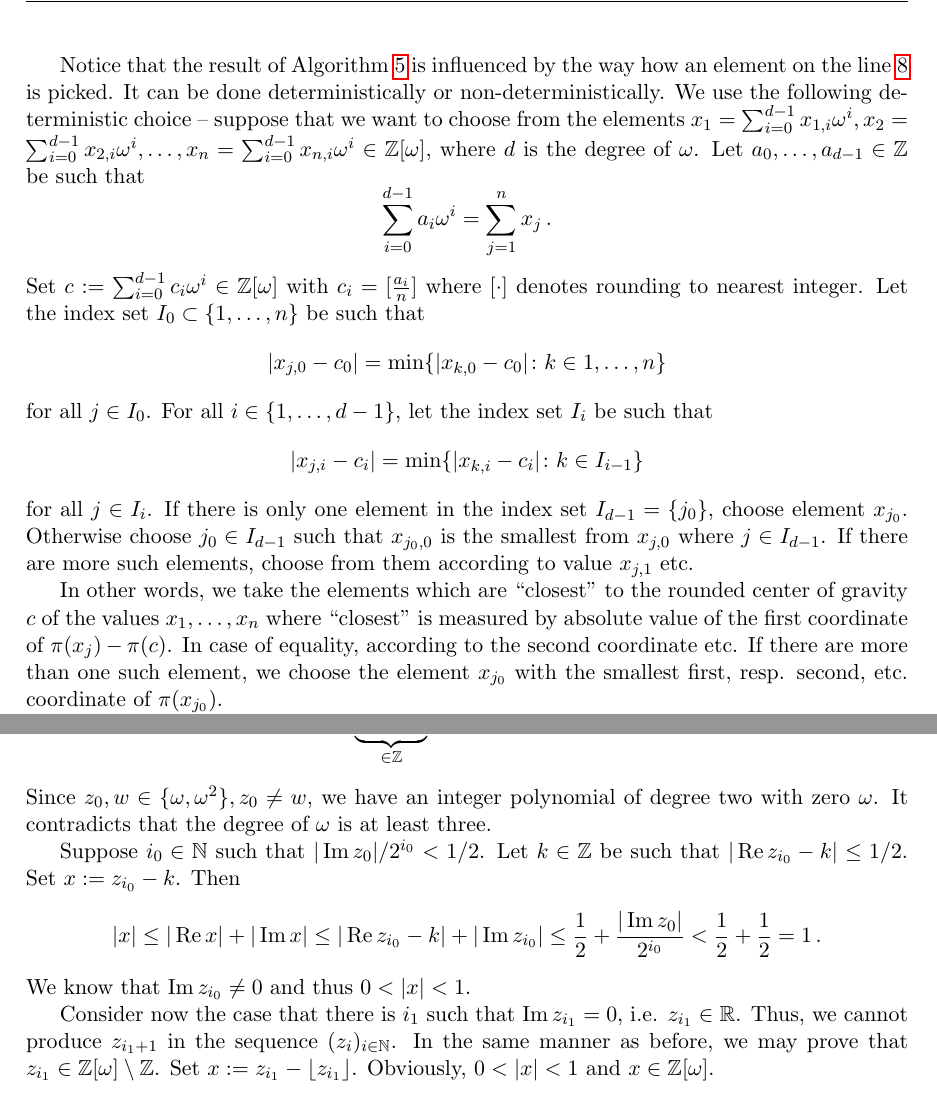
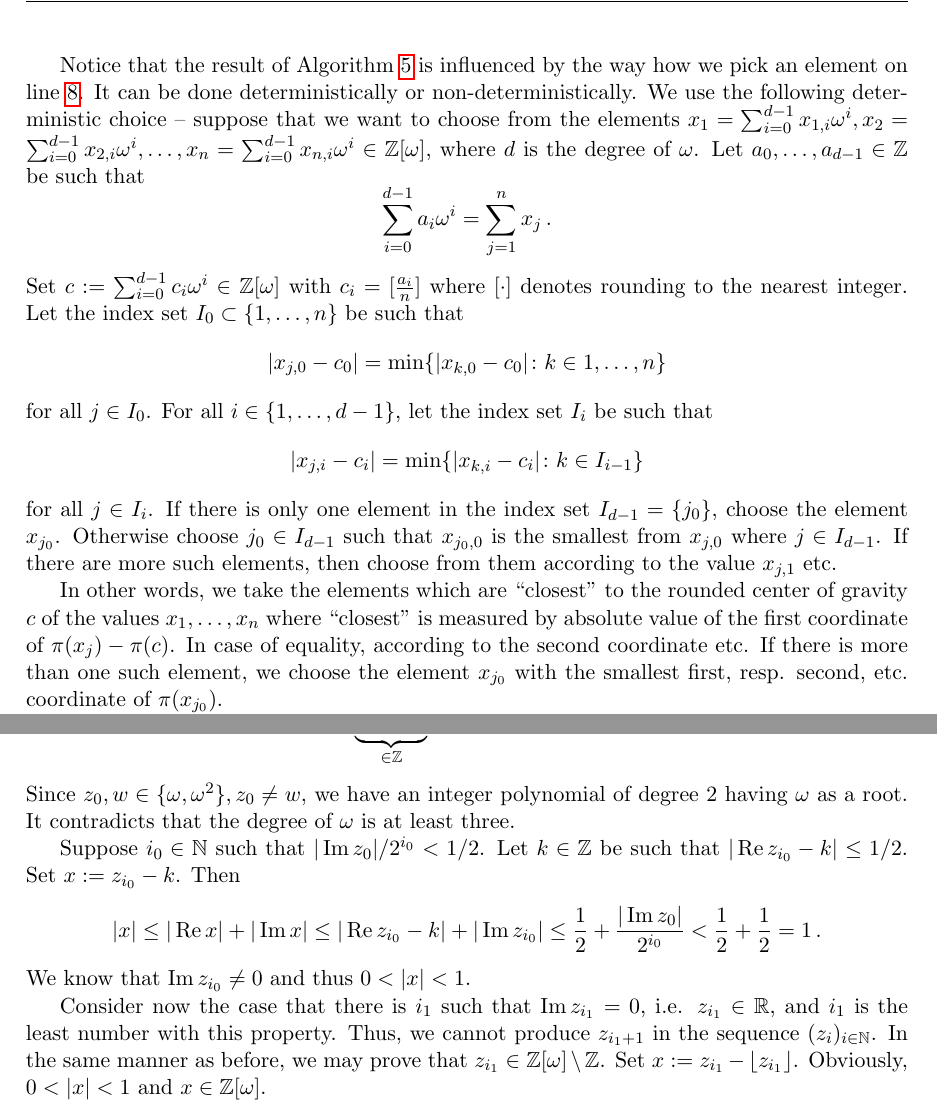
Before and after one commit to Legersky/ResearchThesis, a LaTeX thesis (VU_parallelAddition.tex, which reads convergence.tex, method_description.tex): two parts of pages 24 and 27 of 55, joined at a grey line, cut so that both start at the same text. Compiled offline with pdfLaTeX.

Commit message:
Stepanovy opravy

```diff
--- a/convergence.tex
+++ b/convergence.tex
@@ -87,7 +87,7 @@ Thus, $z_i\in\Zomega$. Moreover, $z_i\notin \ZZ$. Assume in contrary that
 $$
 z_0 \cdot \underbrace{\prod_{j=1}^i \underbrace{k_j}_{\neq0}}_{\in\ZZ}- \underbrace{l_i}_{\in\ZZ}\cdot w = z_i\in \ZZ\,.
 $$
-Since $z_0,w\in\{\omega, \omega^2\}, z_0\neq w$, we have an integer polynomial of degree two with zero $\omega$. It contradicts that the degree of $\omega$ is at least three.
+Since $z_0,w\in\{\omega, \omega^2\}, z_0\neq w$, we have an integer polynomial of degree $2$ having $\omega$ as a root. It contradicts that the degree of $\omega$ is at least three.
 % Then $z_{i+1}\in\Zomega$ as $z_{i+1}=k_{i+1} \cdot z_{i}-w$ which is an integer combination of numbers from $\Zomega$. Also,
 
 
@@ -98,7 +98,7 @@ $$
 $$
 We know that $\Im z_{i_0} \neq 0$ and thus $0<|x|<1$.
 
-Consider now the case that there is ${i_1}$ such that $\Im z_{i_1} = 0$, i.e. $z_{i_1}\in\RR$. Thus, we cannot produce $z_{i_1+1}$  in the sequence $(z_i)_{i\in\NN}$. In the same manner as before, we may prove that  $z_{i_1} \in \Zomega\setminus \ZZ$. Set $x:= z_{i_1}- \lfloor z_{i_1} \rfloor$. Obviously, $0<|x|<1$ and $x\in\Zomega$.
+Consider now the case that there is ${i_1}$ such that $\Im z_{i_1} = 0$, i.e. $z_{i_1}\in\RR$, and $i_1$ is the least number with this property. Thus, we cannot produce $z_{i_1+1}$  in the sequence $(z_i)_{i\in\NN}$. In the same manner as before, we may prove that  $z_{i_1} \in \Zomega\setminus \ZZ$. Set $x:= z_{i_1}- \lfloor z_{i_1} \rfloor$. Obviously, $0<|x|<1$ and $x\in\Zomega$.
 
 For both cases, the sequence $(x^n)_{n\in\NN}$ has the limit 0 and $0\neq x^n\in\Zomega$ for all $n\in\NN$. Thus there are infinitely many elements of $\Zomega$ bounded by any positive constant $R$.
 \end{proof}
--- a/method_description.tex
+++ b/method_description.tex
@@ -341,11 +341,11 @@ For construction of the set $\Q_{[w_j,\dots, w_{j-m+1}]}$ we first choose elemen
 \end{algorithm}
 
 
-Notice that the result of Algorithm \ref{alg:minimalSet} is influenced by the way how an element on the line \ref{line:pickElement} is picked. It can be done deterministically or non-deterministically. We use the following deterministic choice -- suppose that we want to choose from the elements $x_1=\sum_{i=0}^{d-1}x_{1,i}\omega^i, x_2=\sum_{i=0}^{d-1}x_{2,i}\omega^i, \dots,x_n=\sum_{i=0}^{d-1}x_{n,i}\omega^i\in\Zomega$, where $d$ is the degree of $\omega$. Let $a_0,\dots,a_{d-1}\in\ZZ$ be such that
+Notice that the result of Algorithm \ref{alg:minimalSet} is influenced by the way how we pick an element on line \ref{line:pickElement}. It can be done deterministically or non-deterministically. We use the following deterministic choice -- suppose that we want to choose from the elements $x_1=\sum_{i=0}^{d-1}x_{1,i}\omega^i, x_2=\sum_{i=0}^{d-1}x_{2,i}\omega^i, \dots,x_n=\sum_{i=0}^{d-1}x_{n,i}\omega^i\in\Zomega$, where $d$ is the degree of $\omega$. Let $a_0,\dots,a_{d-1}\in\ZZ$ be such that
 $$
 \sum_{i=0}^{d-1}a_i\omega^i=\sum_{j=1}^n x_j\,.
 $$
-Set $c:=\sum_{i=0}^{d-1}c_i\omega^i \in\Zomega$ with $c_i=[\frac{a_i}{n}]$ where $[\cdot]$ denotes rounding to nearest integer. Let the index set $I_0\subset\{1,\dots,n\}$ be such that
+Set $c:=\sum_{i=0}^{d-1}c_i\omega^i \in\Zomega$ with $c_i=[\frac{a_i}{n}]$ where $[\cdot]$ denotes rounding to the nearest integer. Let the index set $I_0\subset\{1,\dots,n\}$ be such that
 $$
 |x_{j,0}-c_0|=\min\{|x_{k,0}-c_0|\colon k\in{1,\dots,n}\}
 $$
@@ -353,7 +353,7 @@ for all $j\in I_0$. For all $i\in\{1,\dots,d-1\}$, let the index set $I_i$ be su
 $$
 |x_{j,i}-c_i|=\min\{|x_{k,i}-c_i|\colon k\in I_{i-1}\}
 $$
-for all $j\in I_i$. If there is only one element in the index set $I_{d-1}=\{j_0\}$, choose element $x_{j_0}$. Otherwise choose $j_0\in I_{d-1}$ such that $x_{j_0,0}$ is the smallest from $x_{j,0}$ where $j\in I_{d-1}$. If there are more such elements, choose from them according to value $x_{j,1}$ etc.
+for all $j\in I_i$. If there is only one element in the index set $I_{d-1}=\{j_0\}$, choose the element $x_{j_0}$. Otherwise choose $j_0\in I_{d-1}$ such that $x_{j_0,0}$ is the smallest from $x_{j,0}$ where $j\in I_{d-1}$. If there are more such elements, then choose from them according to the value $x_{j,1}$ etc.
 
-In other words, we take the elements which are ``closest'' to the rounded center of gravity $c$ of the values $x_1,\dots,x_n$ where ``closest''  is measured by absolute value of the first coordinate of $\pi(x_j)-\pi(c)$. In case of equality, according to the second coordinate etc. If there are more than one such element, we choose the element $x_{j_0}$ with the smallest first, resp. second, etc. coordinate of $\pi(x_{j_0})$.
+In other words, we take the elements which are ``closest'' to the rounded center of gravity $c$ of the values $x_1,\dots,x_n$ where ``closest'' is measured by absolute value of the first coordinate of $\pi(x_j)-\pi(c)$. In case of equality, according to the second coordinate etc. If there is more than one such element, we choose the element $x_{j_0}$ with the smallest first, resp. second, etc. coordinate of $\pi(x_{j_0})$.
 
```
Also changed, not shown: AlgorithmForParallelAddition.tex (+1 -1 lines), introduction.tex (+1 -1 lines), preliminaries.tex (+1 -1 lines), convergence.tex (8 more changed lines), method_description.tex (6 more changed lines).
